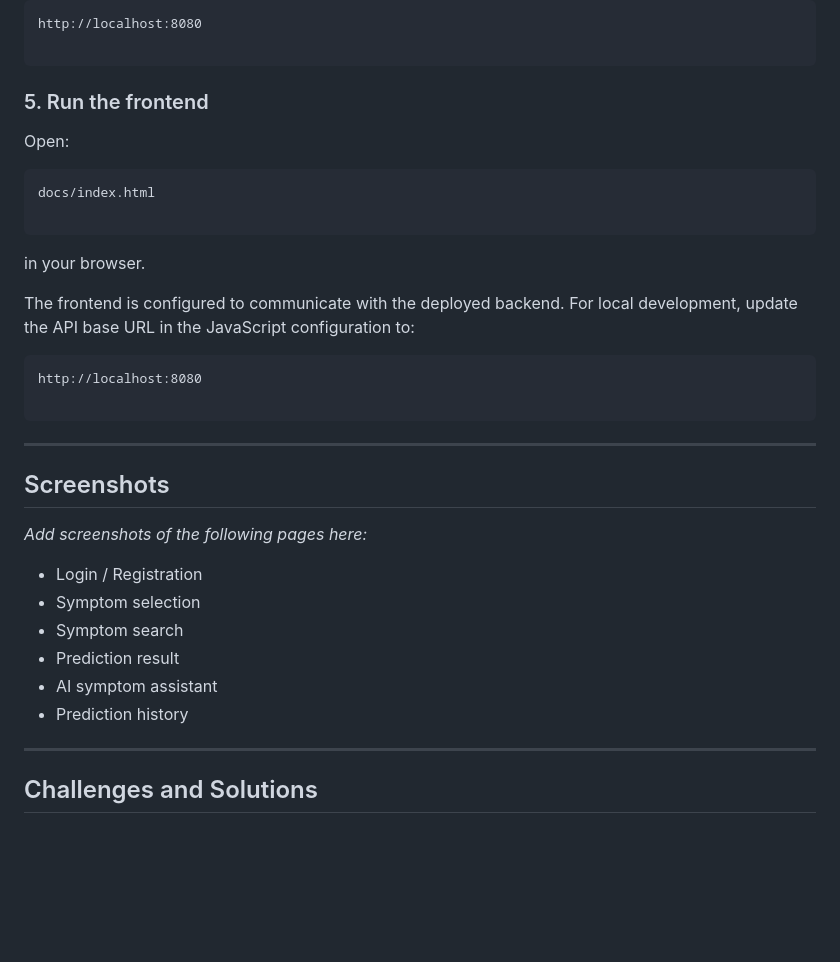
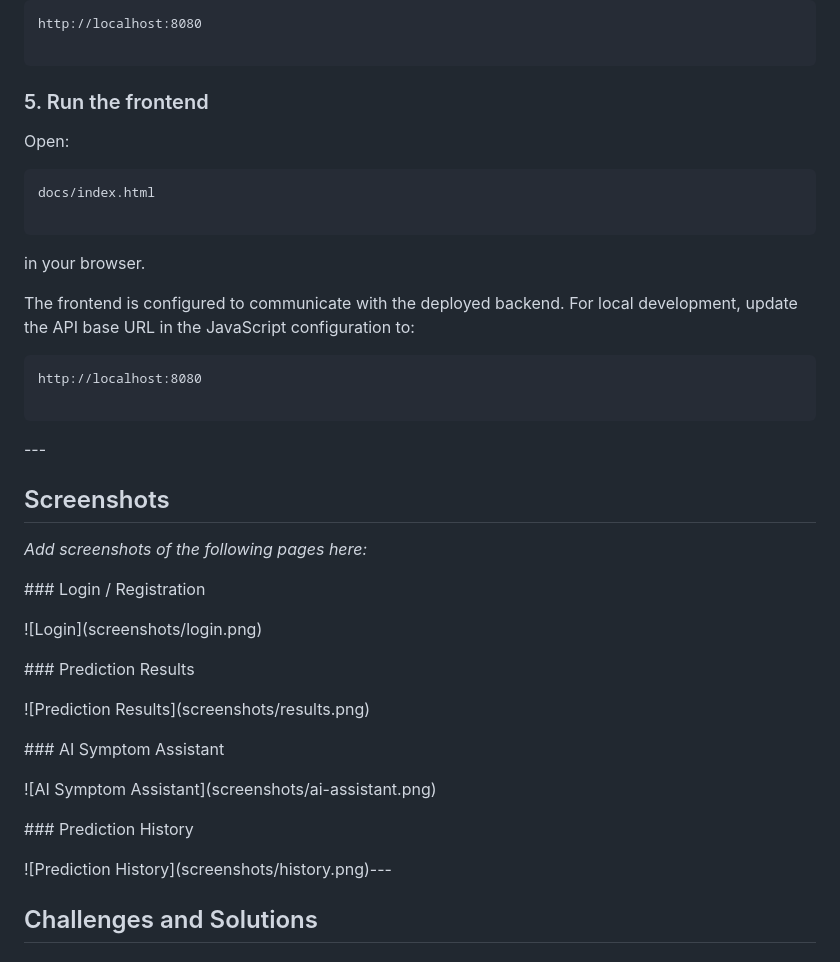
Before and after one commit to MahammadNadiya/AI-Symptom-Checker, a Markdown page: README.md, the part around one of its changes. Rendered like a GitHub page; blank space fills up the shorter version.

Commit message:
Add project screenshots to README

````diff
--- a/README.md
+++ b/README.md
@@ -298,7 +298,7 @@ http://localhost:8080
 
 ```
 
-### 5. Run the frontend
+### 5\. Run the frontend
 
 Open:
 
@@ -316,20 +316,41 @@ http://localhost:8080
 
 ```
 
----
+\---
 
 ## Screenshots
 
 *Add screenshots of the following pages here:*
 
-- Login / Registration
-- Symptom selection
-- Symptom search
-- Prediction result
-- AI symptom assistant
-- Prediction history
+\### Login / Registration
 
----
+
+
+!\[Login](screenshots/login.png)
+
+
+
+\### Prediction Results
+
+
+
+!\[Prediction Results](screenshots/results.png)
+
+
+
+\### AI Symptom Assistant
+
+
+
+!\[AI Symptom Assistant](screenshots/ai-assistant.png)
+
+
+
+\### Prediction History
+
+
+
+!\[Prediction History](screenshots/history.png)---
 
 ## Challenges and Solutions
 
````
Also changed, not shown: other parts of README.md (+87 -87 lines).
